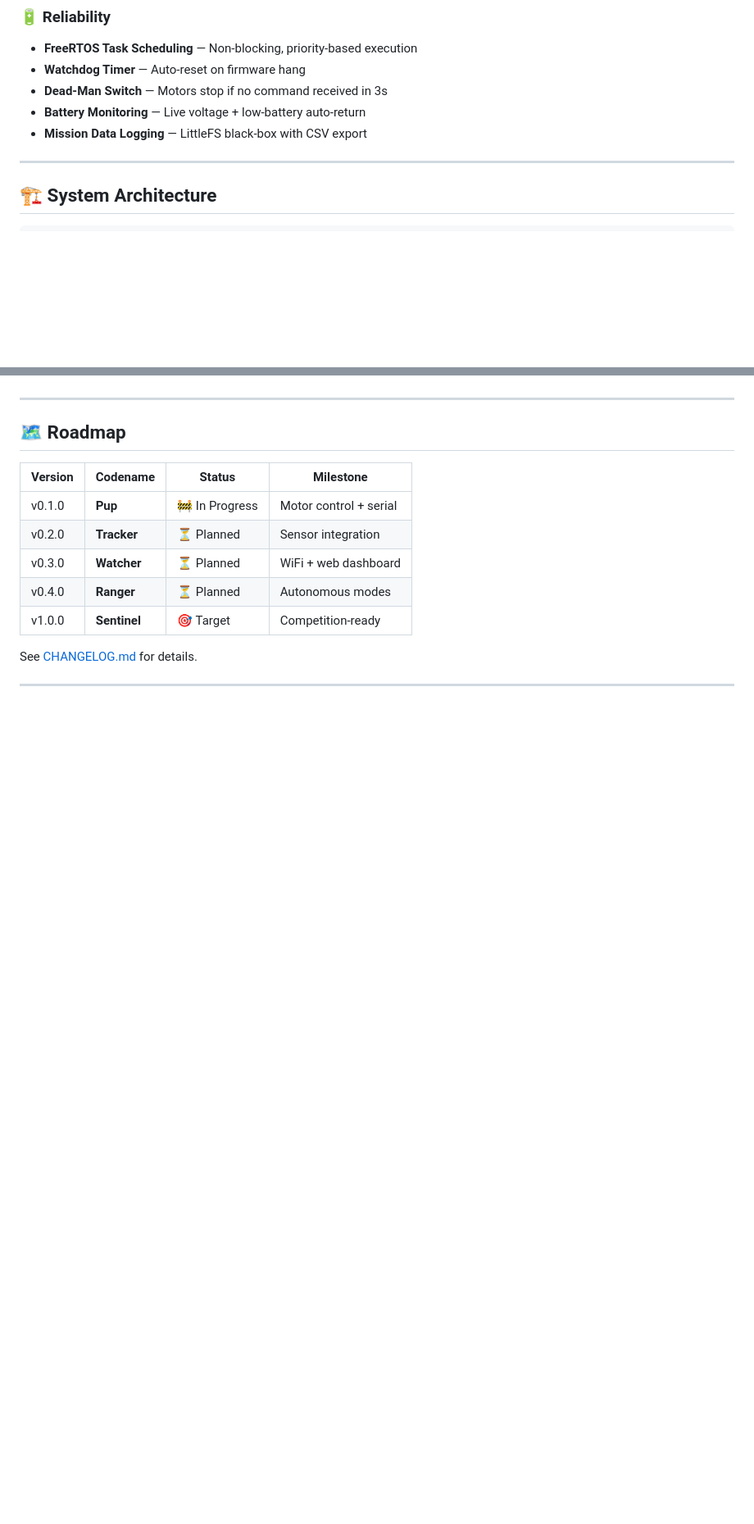
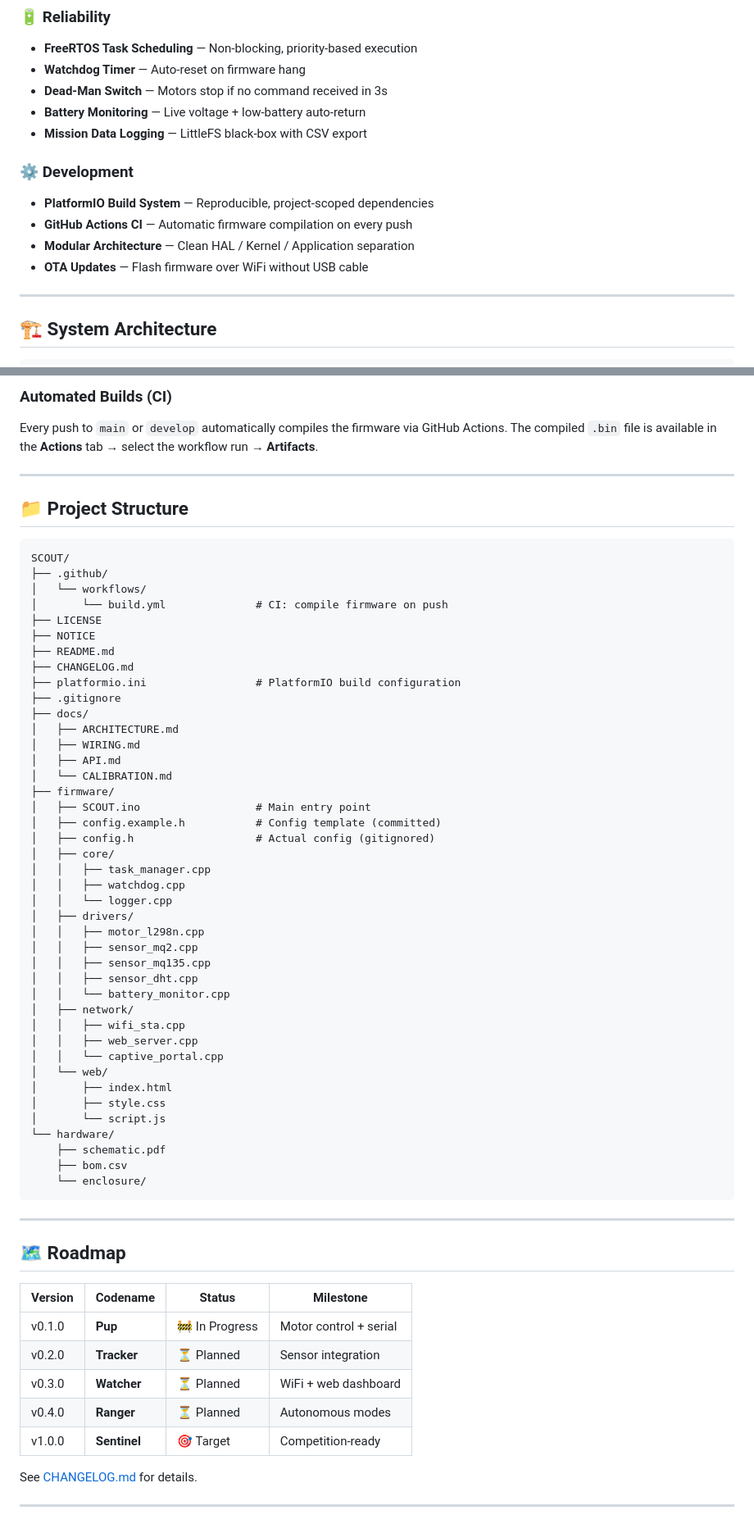
Before and after one commit to Aosmic-S/S.C.O.U.T., a Markdown page: README.md, 2 parts joined by grey strips. Shown at 82% size. GitHub-like rendering; blank space fills up the shorter version.

````diff
--- a/README.md
+++ b/README.md
@@ -76,6 +78,12 @@ Built with **FreeRTOS** task scheduling, fail-safe motor control, and mission da
 - **Dead-Man Switch** — Motors stop if no command received in 3s
 - **Battery Monitoring** — Live voltage + low-battery auto-return
 - **Mission Data Logging** — LittleFS black-box with CSV export
+
+### ⚙️ Development
+- **PlatformIO Build System** — Reproducible, project-scoped dependencies
+- **GitHub Actions CI** — Automatic firmware compilation on every push
+- **Modular Architecture** — Clean HAL / Kernel / Application separation
+- **OTA Updates** — Flash firmware over WiFi without USB cable
 
 ---
 
@@ -208,3 +246,54 @@ Built with **FreeRTOS** task scheduling, fail-safe motor control, and mission da
+### Automated Builds (CI)
+
+Every push to `main` or `develop` automatically compiles the firmware via GitHub Actions. The compiled `.bin` file is available in the **Actions** tab → select the workflow run → **Artifacts**.
+
+---
+
+## 📁 Project Structure
+
+```
+SCOUT/
+├── .github/
+│   └── workflows/
+│       └── build.yml              # CI: compile firmware on push
+├── LICENSE
+├── NOTICE
+├── README.md
+├── CHANGELOG.md
+├── platformio.ini                 # PlatformIO build configuration
+├── .gitignore
+├── docs/
+│   ├── ARCHITECTURE.md
+│   ├── WIRING.md
+│   ├── API.md
+│   └── CALIBRATION.md
+├── firmware/
+│   ├── SCOUT.ino                  # Main entry point
+│   ├── config.example.h           # Config template (committed)
+│   ├── config.h                   # Actual config (gitignored)
+│   ├── core/
+│   │   ├── task_manager.cpp
+│   │   ├── watchdog.cpp
+│   │   └── logger.cpp
+│   ├── drivers/
+│   │   ├── motor_l298n.cpp
+│   │   ├── sensor_mq2.cpp
+│   │   ├── sensor_mq135.cpp
+│   │   ├── sensor_dht.cpp
+│   │   └── battery_monitor.cpp
+│   ├── network/
+│   │   ├── wifi_sta.cpp
+│   │   ├── web_server.cpp
+│   │   └── captive_portal.cpp
+│   └── web/
+│       ├── index.html
+│       ├── style.css
+│       └── script.js
+└── hardware/
+    ├── schematic.pdf
+    ├── bom.csv
+    └── enclosure/
+```
 
 ---
 
````
Also changed, not shown: other parts of README.md (+54 -47 lines).
